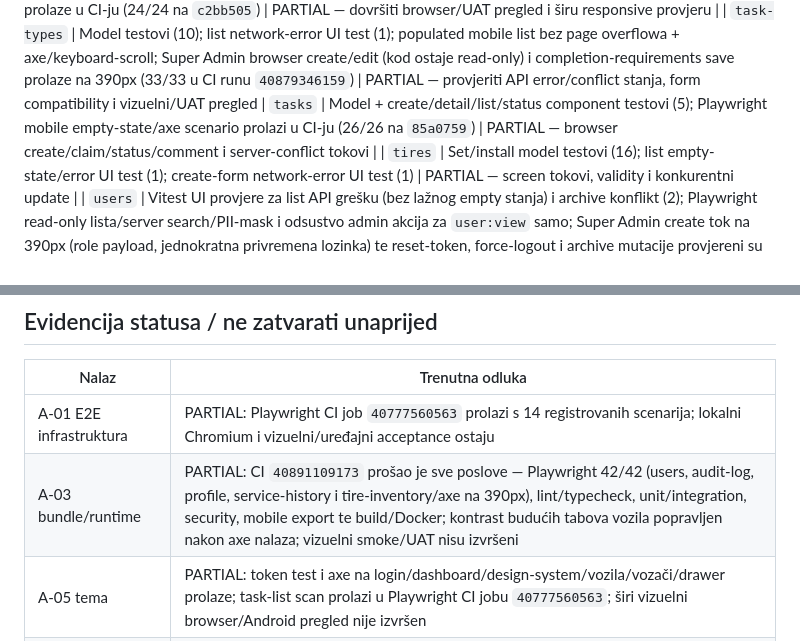
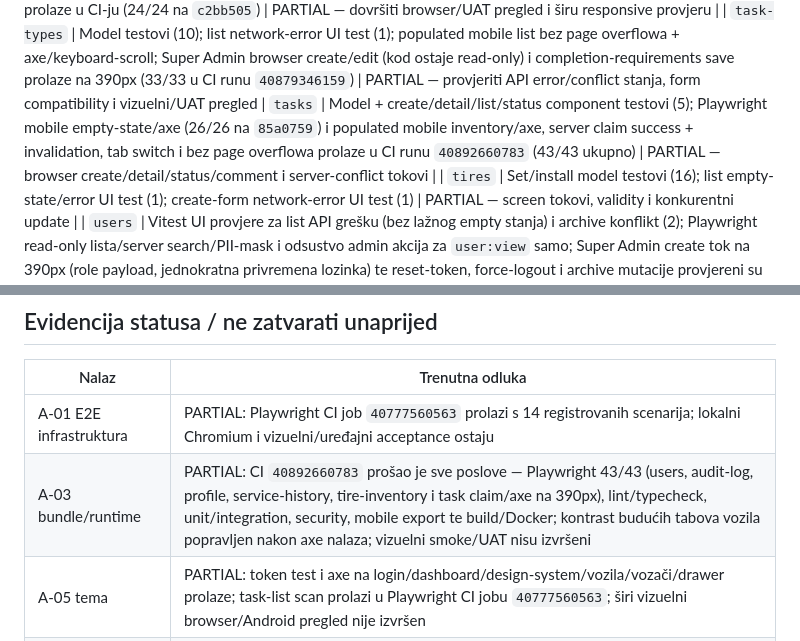
Before and after one commit to mudzy992/Vehicle-Fleet-Management-App, a Markdown page: audit/09-frontend-audit.md, 2 parts joined by grey strips. GitHub-like rendering.

Commit message:
docs(audit): record task claim browser coverage
Co-authored-by: arena-agent <297053741+arena-agent@users.noreply.github.com>

```diff
--- a/audit/09-frontend-audit.md
+++ b/audit/09-frontend-audit.md
@@ -55,7 +55,7 @@ Kategorije: **model/unit** = deterministička funkcionalnost; **component** = UI
 | `tires`                   | Playwright mobile tire-set inventory, `tire:view` read-only dozvole, skrivanje mutation akcija, fokusabilni horizontal-scroll, WINTER server-side filter i axe provjera prolaze u CI runu `40891109173` (42/42 ukupno) | PARTIAL — browser CRUD/mutations, konkurentna izmjena i širi vizuelni pregled |
 | `system`                  | Vitest liveness/readiness/startup success, partial-failure i outage/retry provjere (3); accessible loading status + outage alert; Playwright success+axe, outage-retry i permission guard prolaze u CI-ju (24/24 na `c2bb505`) | PARTIAL — dovršiti browser/UAT pregled i širu responsive provjeru                                                            |
 | `task-types`              | Model testovi (10); list network-error UI test (1); populated mobile list bez page overflowa + axe/keyboard-scroll; Super Admin browser create/edit (kod ostaje read-only) i completion-requirements save prolaze na 390px (33/33 u CI runu `40879346159`) | PARTIAL — provjeriti API error/conflict stanja, form compatibility i vizuelni/UAT pregled
-| `tasks`                   | Model + create/detail/list/status component testovi (5); Playwright mobile empty-state/axe scenario prolazi u CI-ju (26/26 na `85a0759`) | PARTIAL — browser create/claim/status/comment i server-conflict tokovi                                            |
+| `tasks`                   | Model + create/detail/list/status component testovi (5); Playwright mobile empty-state/axe (26/26 na `85a0759`) i populated mobile inventory/axe, server claim success + invalidation, tab switch i bez page overflowa prolaze u CI runu `40892660783` (43/43 ukupno) | PARTIAL — browser create/detail/status/comment i server-conflict tokovi                                            |
 | `tires`                   | Set/install model testovi (16); list empty-state/error UI test (1); create-form network-error UI test (1)                         | PARTIAL — screen tokovi, validity i konkurentni update                                                            |
 | `users`                   | Vitest UI provjere za list API grešku (bez lažnog empty stanja) i archive konflikt (2); Playwright read-only lista/server search/PII-mask i odsustvo admin akcija za `user:view` samo; Super Admin create tok na 390px (role payload, jednokratna privremena lozinka) te reset-token, force-logout i archive mutacije provjereni su na mobilnom viewportu; axe i fokusabilni horizontal-scroll region bez page overflowa; CI run `40881767310` prošao (35/35) | PARTIAL — status guardovi, API greška/conflict stanja, Axe na popunjenoj tabeli i širi vizuelni pregled |
 | `vehicles`                | Model + records testovi (30); vehicle-create and record-create form network failures (2); detail archive conflict/registration API failure (2); Playwright authorized/denied list, empty-state mobile + axe | PARTIAL — browser CRUD, edit/version conflict, record/odometer/attachment UI states i filter/scope prikaz |
@@ -68,7 +68,7 @@ App-shell, nav, guards, router permissions, API client i design tokens dodatno i
 | Nalaz                      | Trenutna odluka                                                                                                                                                                                        |
 | -------------------------- | ------------------------------------------------------------------------------------------------------------------------------------------------------------------------------------------------------ |
 | A-01 E2E infrastruktura    | PARTIAL: Playwright CI job `40777560563` prolazi s 14 registrovanih scenarija; lokalni Chromium i vizuelni/uređajni acceptance ostaju                                                                  |
-| A-03 bundle/runtime        | PARTIAL: CI `40891109173` prošao je sve poslove — Playwright 42/42 (users, audit-log, profile, service-history i tire-inventory/axe na 390px), lint/typecheck, unit/integration, security, mobile export te build/Docker; kontrast budućih tabova vozila popravljen nakon axe nalaza; vizuelni smoke/UAT nisu izvršeni |
+| A-03 bundle/runtime        | PARTIAL: CI `40892660783` prošao je sve poslove — Playwright 43/43 (users, audit-log, profile, service-history, tire-inventory i task claim/axe na 390px), lint/typecheck, unit/integration, security, mobile export te build/Docker; kontrast budućih tabova vozila popravljen nakon axe nalaza; vizuelni smoke/UAT nisu izvršeni |
 | A-05 tema                  | PARTIAL: token test i axe na login/dashboard/design-system/vozila/vozači/drawer prolaze; task-list scan prolazi u Playwright CI jobu `40777560563`; širi vizuelni browser/Android pregled nije izvršen |
 | A-08 permission scope      | PARTIAL: raniji fokus testovi potvrđeni; ovaj frontend pregled ne obuhvata pun backend cross-module scope sweep                                                                                        |
 | A-13 logout/session revoke | PARTIAL: mocked logout scenario prolazi; backend revoke dokaz nije obuhvaćen mock testom                                                                                                               |
```
